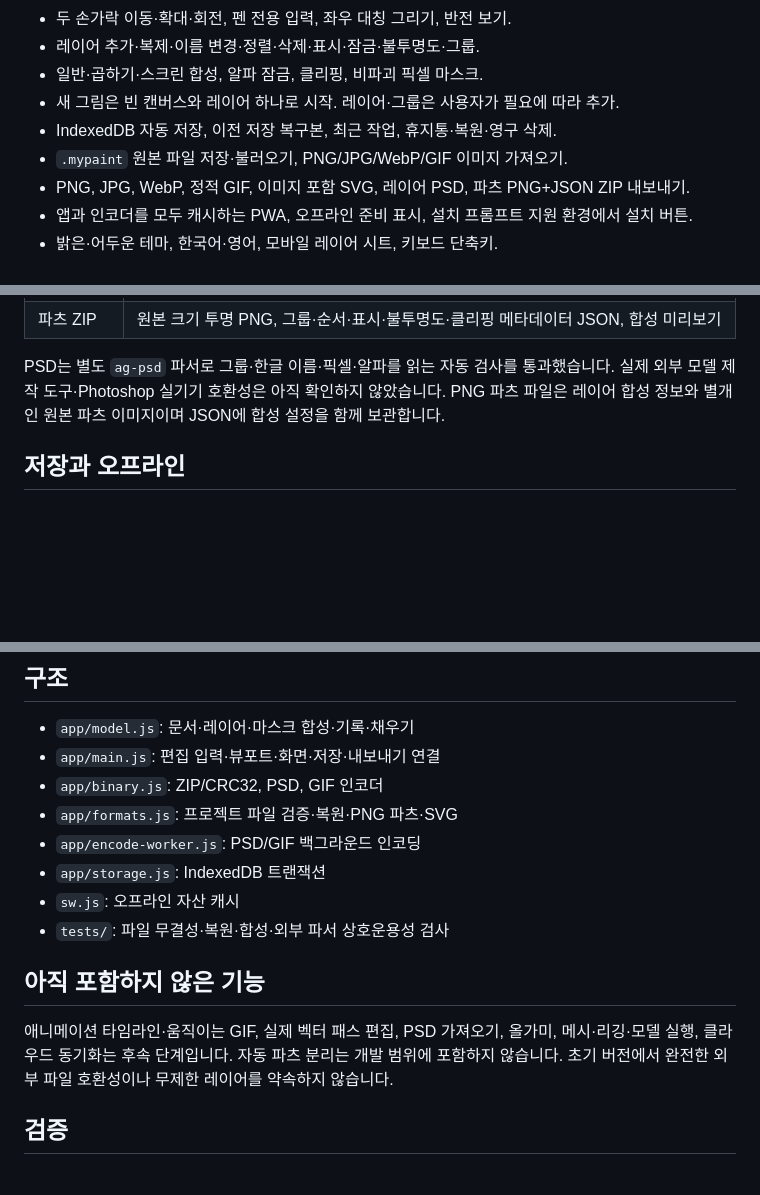
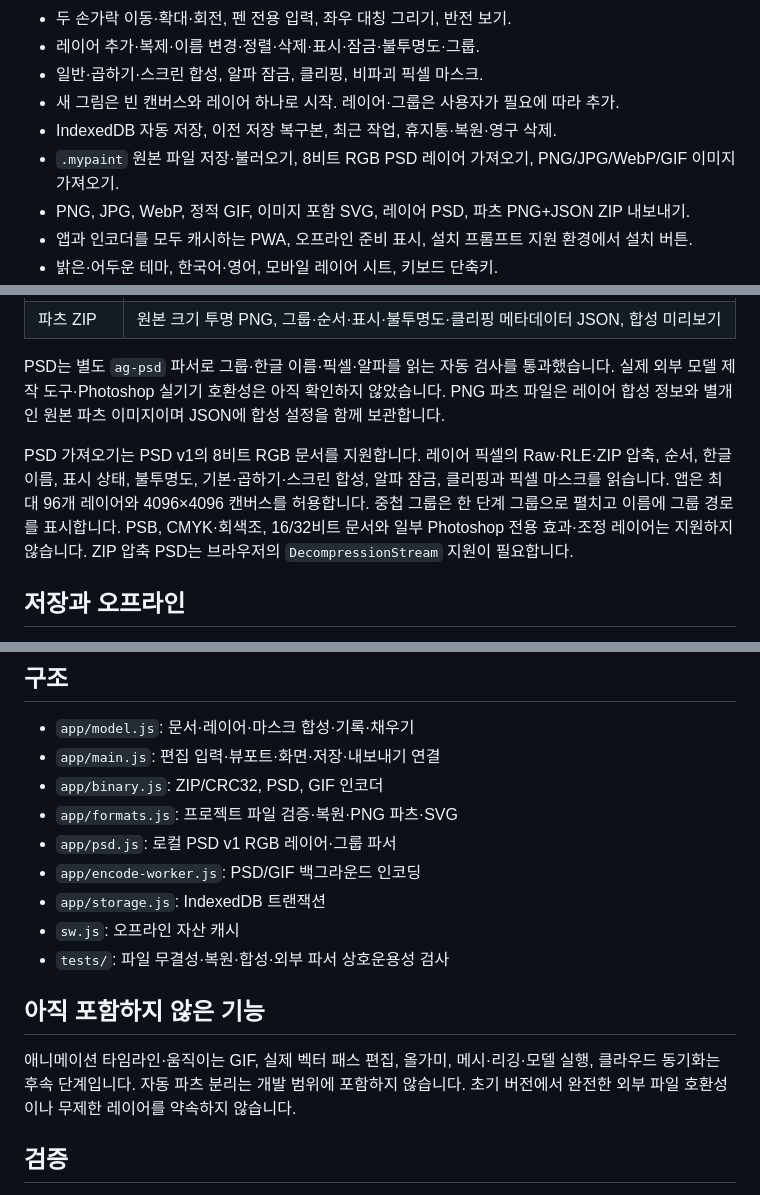
Before and after one commit to woojik01/my-paint, a Markdown page: README.md, 3 parts joined by grey strips. GitHub-like rendering; blank space fills up the shorter version.

Commit message:
Document PSD import support

```diff
--- a/README.md
+++ b/README.md
@@ -25,7 +25,7 @@ npm run build
 - 일반·곱하기·스크린 합성, 알파 잠금, 클리핑, 비파괴 픽셀 마스크.
 - 새 그림은 빈 캔버스와 레이어 하나로 시작. 레이어·그룹은 사용자가 필요에 따라 추가.
 - IndexedDB 자동 저장, 이전 저장 복구본, 최근 작업, 휴지통·복원·영구 삭제.
-- `.mypaint` 원본 파일 저장·불러오기, PNG/JPG/WebP/GIF 이미지 가져오기.
+- `.mypaint` 원본 파일 저장·불러오기, 8비트 RGB PSD 레이어 가져오기, PNG/JPG/WebP/GIF 이미지 가져오기.
 - PNG, JPG, WebP, 정적 GIF, 이미지 포함 SVG, 레이어 PSD, 파츠 PNG+JSON ZIP 내보내기.
 - 앱과 인코더를 모두 캐시하는 PWA, 오프라인 준비 표시, 설치 프롬프트 지원 환경에서 설치 버튼.
 - 밝은·어두운 테마, 한국어·영어, 모바일 레이어 시트, 키보드 단축키.
@@ -46,6 +46,8 @@ npm run build
 
 PSD는 별도 `ag-psd` 파서로 그룹·한글 이름·픽셀·알파를 읽는 자동 검사를 통과했습니다. 실제 외부 모델 제작 도구·Photoshop 실기기 호환성은 아직 확인하지 않았습니다. PNG 파츠 파일은 레이어 합성 정보와 별개인 원본 파츠 이미지이며 JSON에 합성 설정을 함께 보관합니다.
 
+PSD 가져오기는 PSD v1의 8비트 RGB 문서를 지원합니다. 레이어 픽셀의 Raw·RLE·ZIP 압축, 순서, 한글 이름, 표시 상태, 불투명도, 기본·곱하기·스크린 합성, 알파 잠금, 클리핑과 픽셀 마스크를 읽습니다. 앱은 최대 96개 레이어와 4096×4096 캔버스를 허용합니다. 중첩 그룹은 한 단계 그룹으로 펼치고 이름에 그룹 경로를 표시합니다. PSB, CMYK·회색조, 16/32비트 문서와 일부 Photoshop 전용 효과·조정 레이어는 지원하지 않습니다. ZIP 압축 PSD는 브라우저의 `DecompressionStream` 지원이 필요합니다.
+
 ## 저장과 오프라인
 
 첫 온라인 접속에서 **오프라인 사용 준비 완료**를 확인한 뒤 네트워크 없이 작업할 수 있습니다. 자동 저장은 쓰기 트랜잭션 완료 후 성공 표시를 합니다. 이전 저장본 한 개를 유지하며 현재 저장본을 읽지 못하면 복구본 열기를 제안합니다.
@@ -62,6 +64,7 @@ PSD는 별도 `ag-psd` 파서로 그룹·한글 이름·픽셀·알파를 읽는
 - `app/main.js`: 편집 입력·뷰포트·화면·저장·내보내기 연결
 - `app/binary.js`: ZIP/CRC32, PSD, GIF 인코더
 - `app/formats.js`: 프로젝트 파일 검증·복원·PNG 파츠·SVG
+- `app/psd.js`: 로컬 PSD v1 RGB 레이어·그룹 파서
 - `app/encode-worker.js`: PSD/GIF 백그라운드 인코딩
 - `app/storage.js`: IndexedDB 트랜잭션
 - `sw.js`: 오프라인 자산 캐시
@@ -69,7 +72,7 @@ PSD는 별도 `ag-psd` 파서로 그룹·한글 이름·픽셀·알파를 읽는
 
 ## 아직 포함하지 않은 기능
 
-애니메이션 타임라인·움직이는 GIF, 실제 벡터 패스 편집, PSD 가져오기, 올가미, 메시·리깅·모델 실행, 클라우드 동기화는 후속 단계입니다. 자동 파츠 분리는 개발 범위에 포함하지 않습니다. 초기 버전에서 완전한 외부 파일 호환성이나 무제한 레이어를 약속하지 않습니다.
+애니메이션 타임라인·움직이는 GIF, 실제 벡터 패스 편집, 올가미, 메시·리깅·모델 실행, 클라우드 동기화는 후속 단계입니다. 자동 파츠 분리는 개발 범위에 포함하지 않습니다. 초기 버전에서 완전한 외부 파일 호환성이나 무제한 레이어를 약속하지 않습니다.
 
 ## 검증
 
```
